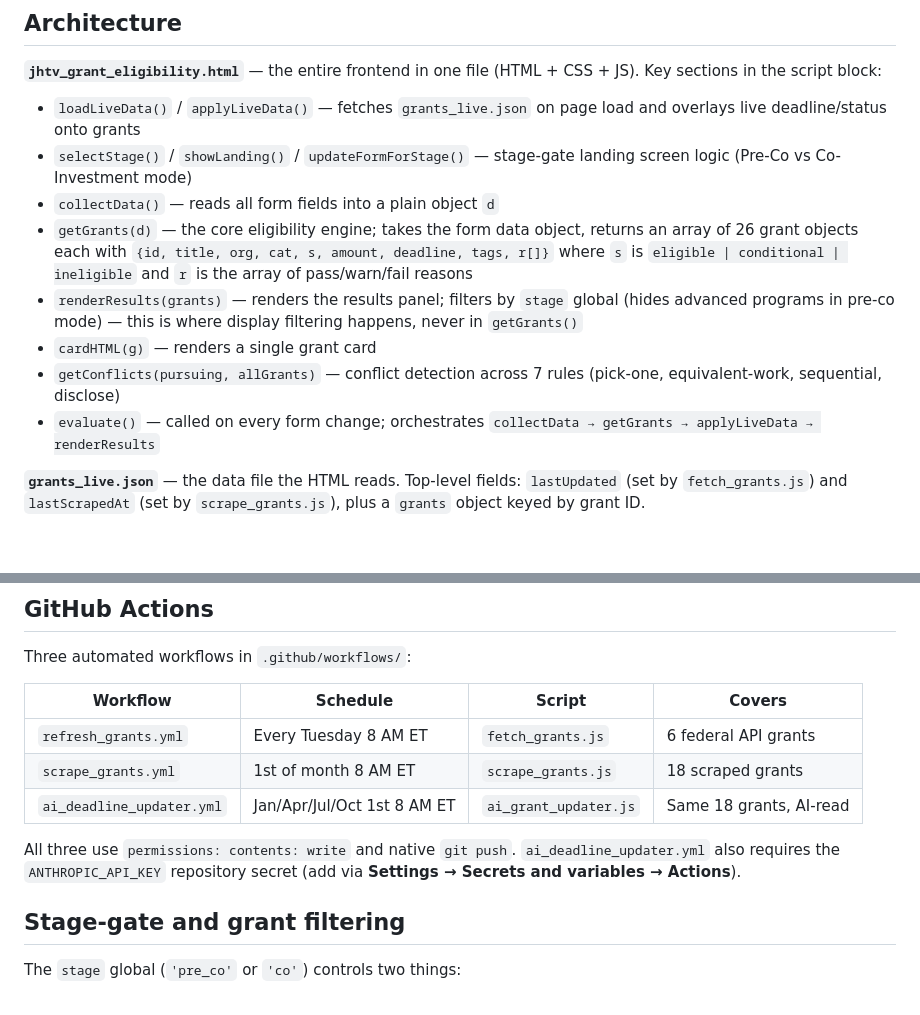
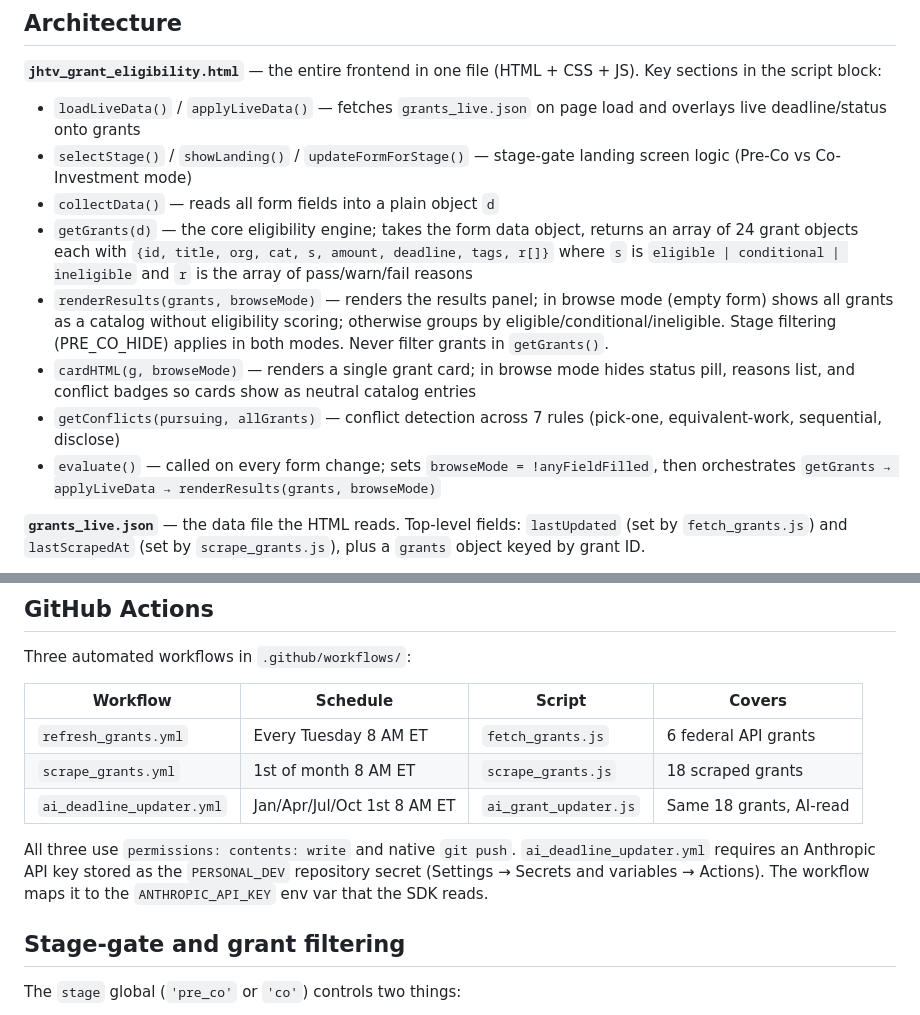
Before and after one commit to ckannam/jhtv-grant-finder, a Markdown page: CLAUDE.md, 2 parts joined by grey strips. GitHub-like rendering; blank space fills up the shorter version.

Commit message:
docs: update CLAUDE.md — fix grant count (24), add browseMode, correct secret name
Co-Authored-By: Claude Sonnet 4.6 <noreply@anthropic.com>

```diff
--- a/CLAUDE.md
+++ b/CLAUDE.md
@@ -37,11 +37,11 @@ One npm dependency: `@anthropic-ai/sdk` (used only by `ai_grant_updater.js`). Al
 - `loadLiveData()` / `applyLiveData()` — fetches `grants_live.json` on page load and overlays live deadline/status onto grants
 - `selectStage()` / `showLanding()` / `updateFormForStage()` — stage-gate landing screen logic (Pre-Co vs Co-Investment mode)
 - `collectData()` — reads all form fields into a plain object `d`
-- `getGrants(d)` — the core eligibility engine; takes the form data object, returns an array of 26 grant objects each with `{id, title, org, cat, s, amount, deadline, tags, r[]}` where `s` is `eligible | conditional | ineligible` and `r` is the array of pass/warn/fail reasons
-- `renderResults(grants)` — renders the results panel; filters by `stage` global (hides advanced programs in pre-co mode) — this is where display filtering happens, never in `getGrants()`
-- `cardHTML(g)` — renders a single grant card
+- `getGrants(d)` — the core eligibility engine; takes the form data object, returns an array of 24 grant objects each with `{id, title, org, cat, s, amount, deadline, tags, r[]}` where `s` is `eligible | conditional | ineligible` and `r` is the array of pass/warn/fail reasons
+- `renderResults(grants, browseMode)` — renders the results panel; in browse mode (empty form) shows all grants as a catalog without eligibility scoring; otherwise groups by eligible/conditional/ineligible. Stage filtering (PRE_CO_HIDE) applies in both modes. Never filter grants in `getGrants()`.
+- `cardHTML(g, browseMode)` — renders a single grant card; in browse mode hides status pill, reasons list, and conflict badges so cards show as neutral catalog entries
 - `getConflicts(pursuing, allGrants)` — conflict detection across 7 rules (pick-one, equivalent-work, sequential, disclose)
-- `evaluate()` — called on every form change; orchestrates `collectData → getGrants → applyLiveData → renderResults`
+- `evaluate()` — called on every form change; sets `browseMode = !anyFieldFilled`, then orchestrates `getGrants → applyLiveData → renderResults(grants, browseMode)`
 
 **`grants_live.json`** — the data file the HTML reads. Top-level fields: `lastUpdated` (set by `fetch_grants.js`) and `lastScrapedAt` (set by `scrape_grants.js`), plus a `grants` object keyed by grant ID.
 
@@ -63,7 +63,7 @@ Three automated workflows in `.github/workflows/`:
 | `scrape_grants.yml` | 1st of month 8 AM ET | `scrape_grants.js` | 18 scraped grants |
 | `ai_deadline_updater.yml` | Jan/Apr/Jul/Oct 1st 8 AM ET | `ai_grant_updater.js` | Same 18 grants, AI-read |
 
-All three use `permissions: contents: write` and native `git push`. `ai_deadline_updater.yml` also requires the `ANTHROPIC_API_KEY` repository secret (add via **Settings → Secrets and variables → Actions**).
+All three use `permissions: contents: write` and native `git push`. `ai_deadline_updater.yml` requires an Anthropic API key stored as the `PERSONAL_DEV` repository secret (Settings → Secrets and variables → Actions). The workflow maps it to the `ANTHROPIC_API_KEY` env var that the SDK reads.
 
 ## Stage-gate and grant filtering
 
```
